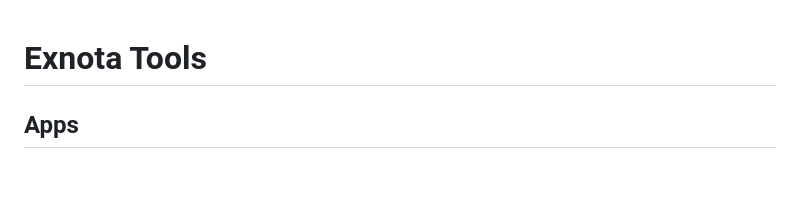
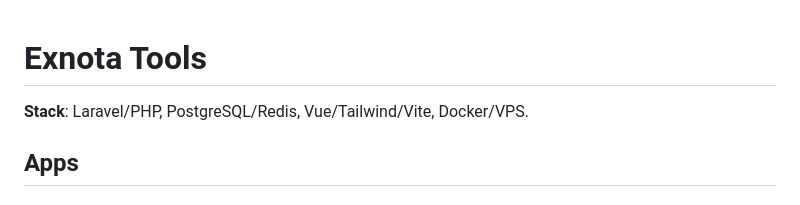
Before and after one commit to mattjustfyi/exnota-tools, a Markdown page: README.md, the part around one of its changes. Rendered like a GitHub page; blank space fills up the shorter version.

```diff
--- a/README.md
+++ b/README.md
@@ -1,4 +1,6 @@
 # Exnota Tools
+
+**Stack**: Laravel/PHP, PostgreSQL/Redis, Vue/Tailwind/Vite, Docker/VPS.
 
 ## Apps
 
```
Also changed, not shown: other parts of README.md (+5 -1 lines).
